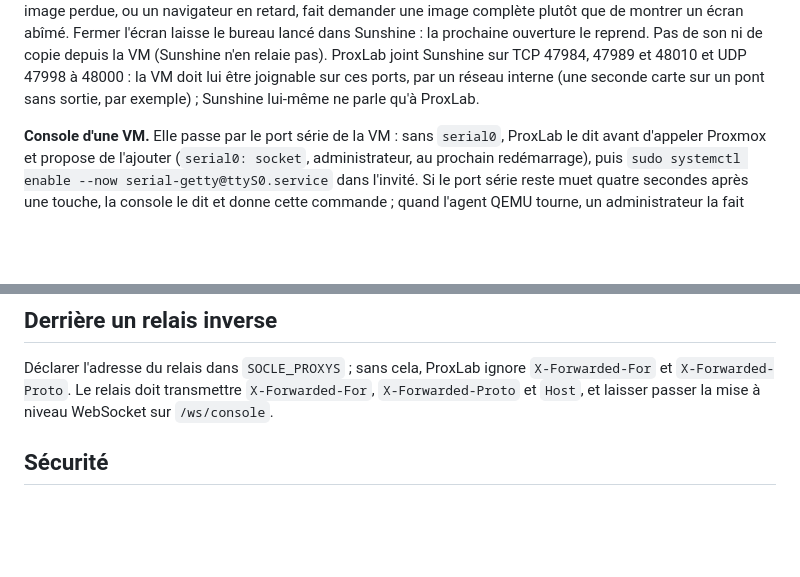
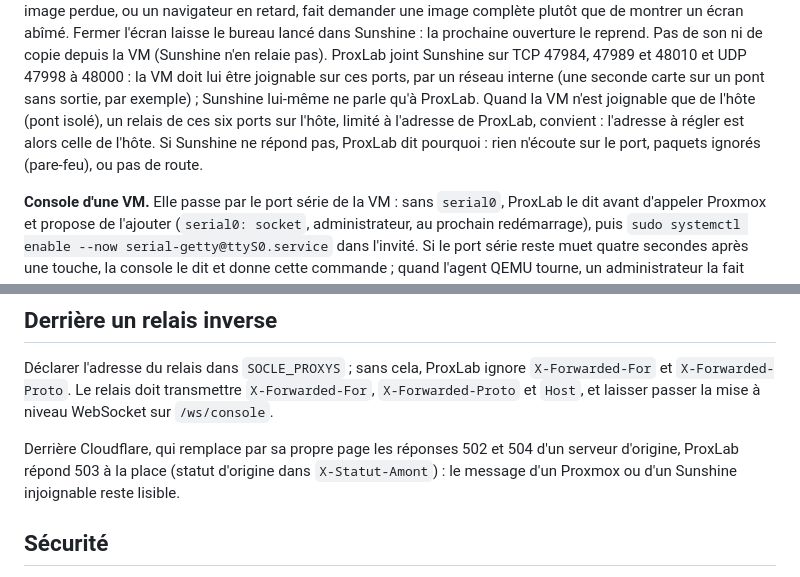
Before and after one commit to codexX64/proxlab, a Markdown page: README.md, 2 parts joined by grey strips. Drawn GitHub-style; blank space fills up the shorter version.

Commit message:
documentation : relais sur l'hôte pour une VM isolée, réponses derrière Cloudflare

```diff
--- a/README.md
+++ b/README.md
@@ -195,7 +195,11 @@ ouverture le reprend. Pas de son ni de copie depuis la VM (Sunshine n'en
 relaie pas). ProxLab joint Sunshine sur TCP 47984, 47989 et 48010 et UDP
 47998 à 48000 : la VM doit lui être joignable sur ces ports, par un réseau
 interne (une seconde carte sur un pont sans sortie, par exemple) ; Sunshine
-lui-même ne parle qu'à ProxLab.
+lui-même ne parle qu'à ProxLab. Quand la VM n'est joignable que de l'hôte
+(pont isolé), un relais de ces six ports sur l'hôte, limité à l'adresse de
+ProxLab, convient : l'adresse à régler est alors celle de l'hôte. Si Sunshine
+ne répond pas, ProxLab dit pourquoi : rien n'écoute sur le port, paquets
+ignorés (pare-feu), ou pas de route.
 
 **Console d'une VM.** Elle passe par le port série de la VM : sans `serial0`,
 ProxLab le dit avant d'appeler Proxmox et propose de l'ajouter
@@ -375,6 +379,11 @@ Déclarer l'adresse du relais dans `SOCLE_PROXYS` ; sans cela, ProxLab ignore
 `X-Forwarded-For`, `X-Forwarded-Proto` et `Host`, et laisser passer la mise à
 niveau WebSocket sur `/ws/console`.
 
+Derrière Cloudflare, qui remplace par sa propre page les réponses 502 et 504
+d'un serveur d'origine, ProxLab répond 503 à la place (statut d'origine dans
+`X-Statut-Amont`) : le message d'un Proxmox ou d'un Sunshine injoignable
+reste lisible.
+
 ## Sécurité
 
 Les données conservées et leur finalité sont décrites dans
```
